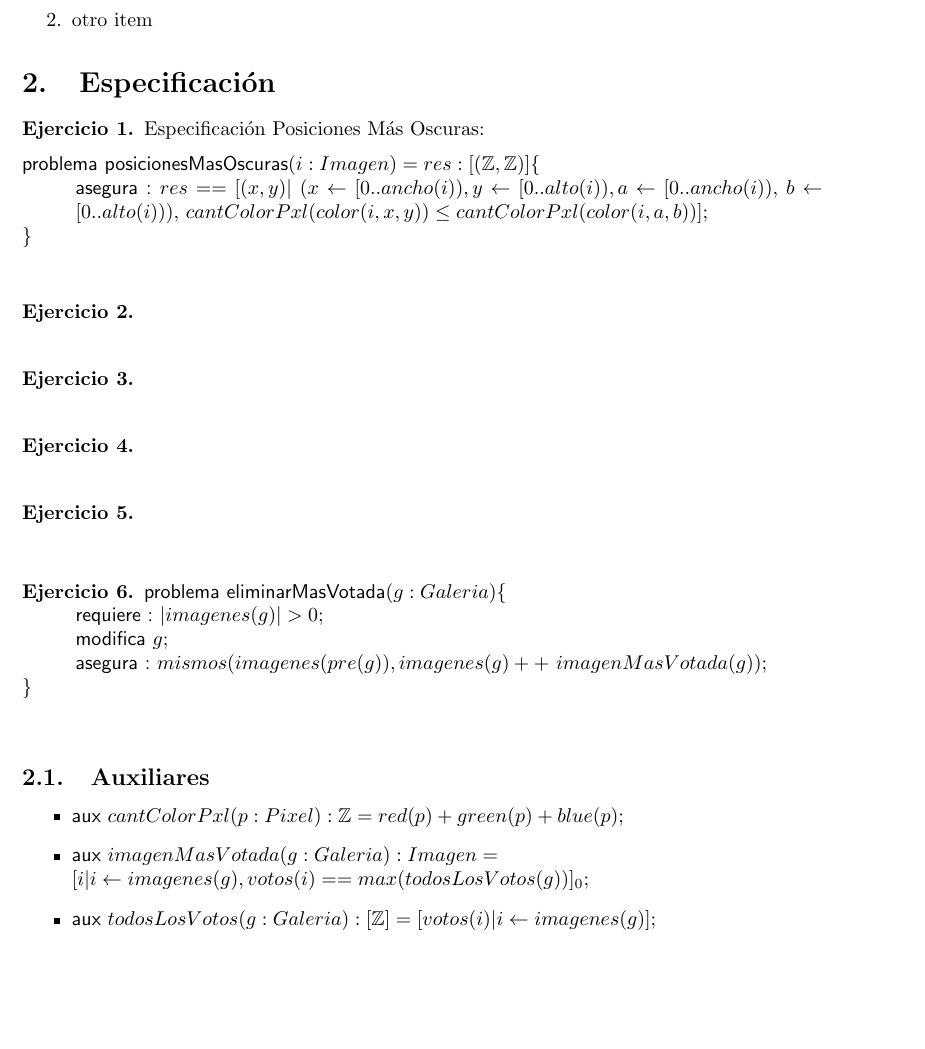
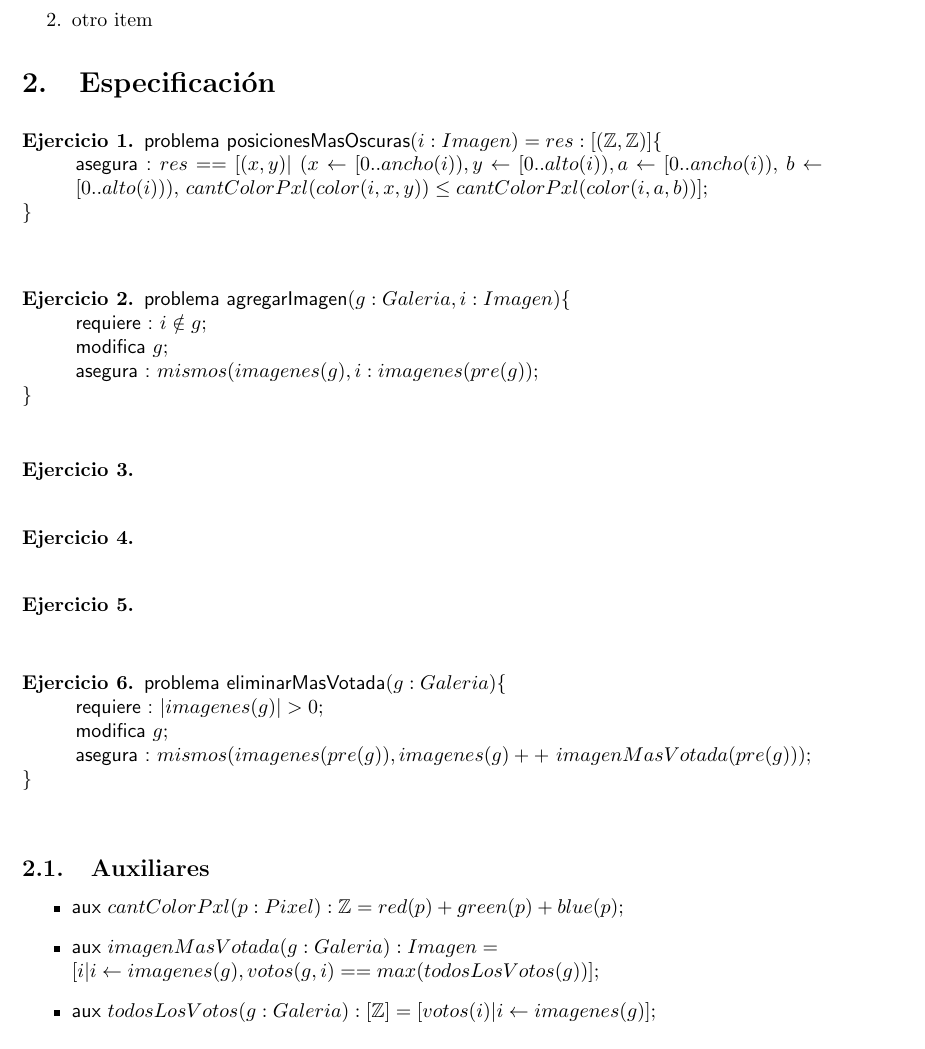
Before and after one commit to ivanpondal/aed1-tp2, a LaTeX document (doc/informe.tex): part of page 2 of 2, cut so that both start at the same text. Compiled offline with pdfLaTeX.

Commit message:
corrijo un par de errores en laMasVotada y agrego agregarImagen

```diff
--- a/doc/informe.tex
+++ b/doc/informe.tex
@@ -63,7 +63,6 @@
 \section{Especificación}
 
 \begin{ejercicio}
-	Especificación Posiciones Más Oscuras:
 
 	\begin{problema}{posicionesMasOscuras}{i:Imagen}{res:[(\ent, \ent)]}
 		\asegura{res == [(x,y)|$ $(x \leftarrow [0..ancho(i)),y \leftarrow [0..alto(i)), a \leftarrow [0..ancho(i)),$ $b \leftarrow [0..alto(i)) ),$ $cantColorPxl(color(i, x, y)) \leq cantColorPxl(color(i, a, b))] }
@@ -72,6 +71,13 @@
 \end{ejercicio}
 
 \begin{ejercicio}
+
+	\begin{problema*}{agregarImagen}{g:Galeria, i: Imagen}
+		\requiere{i \notin g}
+		\modifica{g}
+		\asegura{ mismos(imagenes(g), i:imagenes(pre(g))}
+	\end{problema*}
+
 \end{ejercicio}
 
 \begin{ejercicio}
@@ -88,7 +94,7 @@
 	\begin{problema*}{eliminarMasVotada}{g: Galeria}
 		\requiere{|imagenes(g)| > 0}
 		\modifica{g}
-		\asegura{ mismos(imagenes(pre(g)), imagenes(g) ++\  imagenMasVotada(g))}
+		\asegura{ mismos(imagenes(pre(g)), imagenes(g) ++\  imagenMasVotada(pre(g)))}
 	\end{problema*}
 
 
@@ -104,7 +110,7 @@
 	}
 
 	\item \auxil{imagenMasVotada(g: Galeria) : Imagen} { \newline
-	  [i | i \leftarrow imagenes(g), votos(i) == max(todosLosVotos(g)) ] _0
+	  [i | i \leftarrow imagenes(g), votos(g,i) == max(todosLosVotos(g)) ]
 	}
 
 	\item \auxil{todosLosVotos(g: Galeria) : [\ent]}{
```
Also changed, not shown: doc/informe.pdf.
